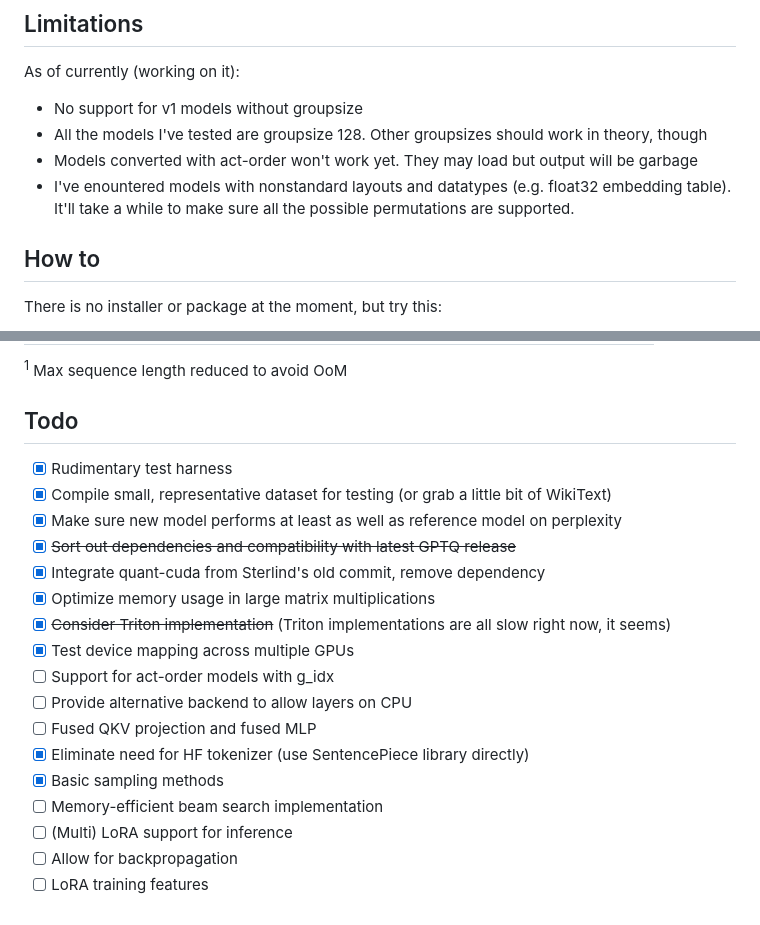
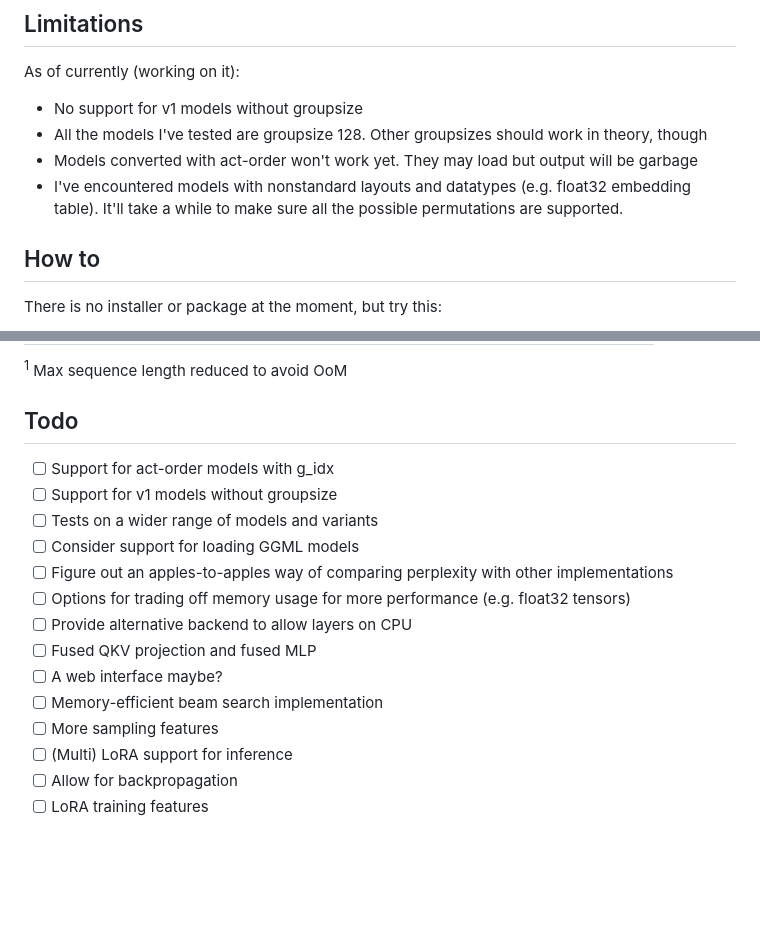
Before and after one commit to turboderp/exllama, a Markdown page: README.md, 2 parts joined by grey strips. Rendered like a GitHub page; blank space fills up the shorter version.

Commit message:
Setting goals

```diff
--- a/README.md
+++ b/README.md
@@ -34,7 +34,7 @@ As of currently (working on it):
 - No support for v1 models without groupsize
 - All the models I've tested are groupsize 128. Other groupsizes should work in theory, though
 - Models converted with act-order won't work yet. They may load but output will be garbage
-- I've enountered models with nonstandard layouts and datatypes (e.g. float32 embedding table). It'll take a while
+- I've encountered models with nonstandard layouts and datatypes (e.g. float32 embedding table). It'll take a while
 to make sure all the possible permutations are supported.
 
 ## How to
@@ -111,20 +111,17 @@ slower as well over time.
 
 ## Todo
 
-- [x] Rudimentary test harness
-- [x] Compile small, representative dataset for testing (or grab a little bit of WikiText)
-- [x] Make sure new model performs at least as well as reference model on perplexity
-- [x] ~~Sort out dependencies and compatibility with latest GPTQ release~~
-- [x] Integrate quant-cuda from Sterlind's old commit, remove dependency
-- [x] Optimize memory usage in large matrix multiplications
-- [x] ~~Consider Triton implementation~~ (Triton implementations are all slow right now, it seems)
-- [x] Test device mapping across multiple GPUs
 - [ ] Support for act-order models with g_idx
+- [ ] Support for v1 models without groupsize
+- [ ] Tests on a wider range of models and variants
+- [ ] Consider support for loading GGML models
+- [ ] Figure out an apples-to-apples way of comparing perplexity with other implementations
+- [ ] Options for trading off memory usage for more performance (e.g. float32 tensors)
 - [ ] Provide alternative backend to allow layers on CPU
 - [ ] Fused QKV projection and fused MLP
-- [x] Eliminate need for HF tokenizer (use SentencePiece library directly)
-- [x] Basic sampling methods
+- [ ] A web interface maybe?
 - [ ] Memory-efficient beam search implementation
+- [ ] More sampling features
 - [ ] (Multi) LoRA support for inference
 - [ ] Allow for backpropagation
 - [ ] LoRA training features
```
